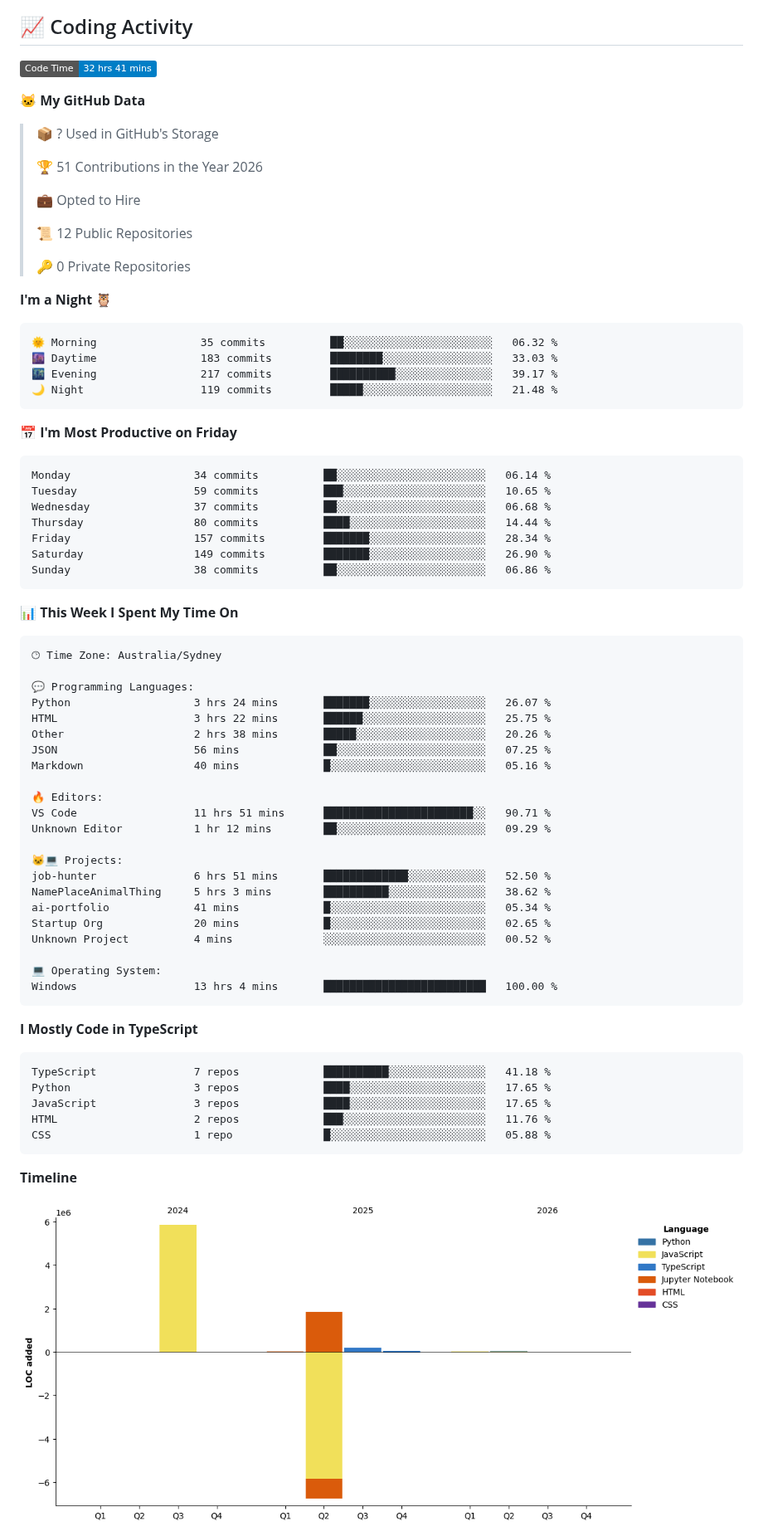
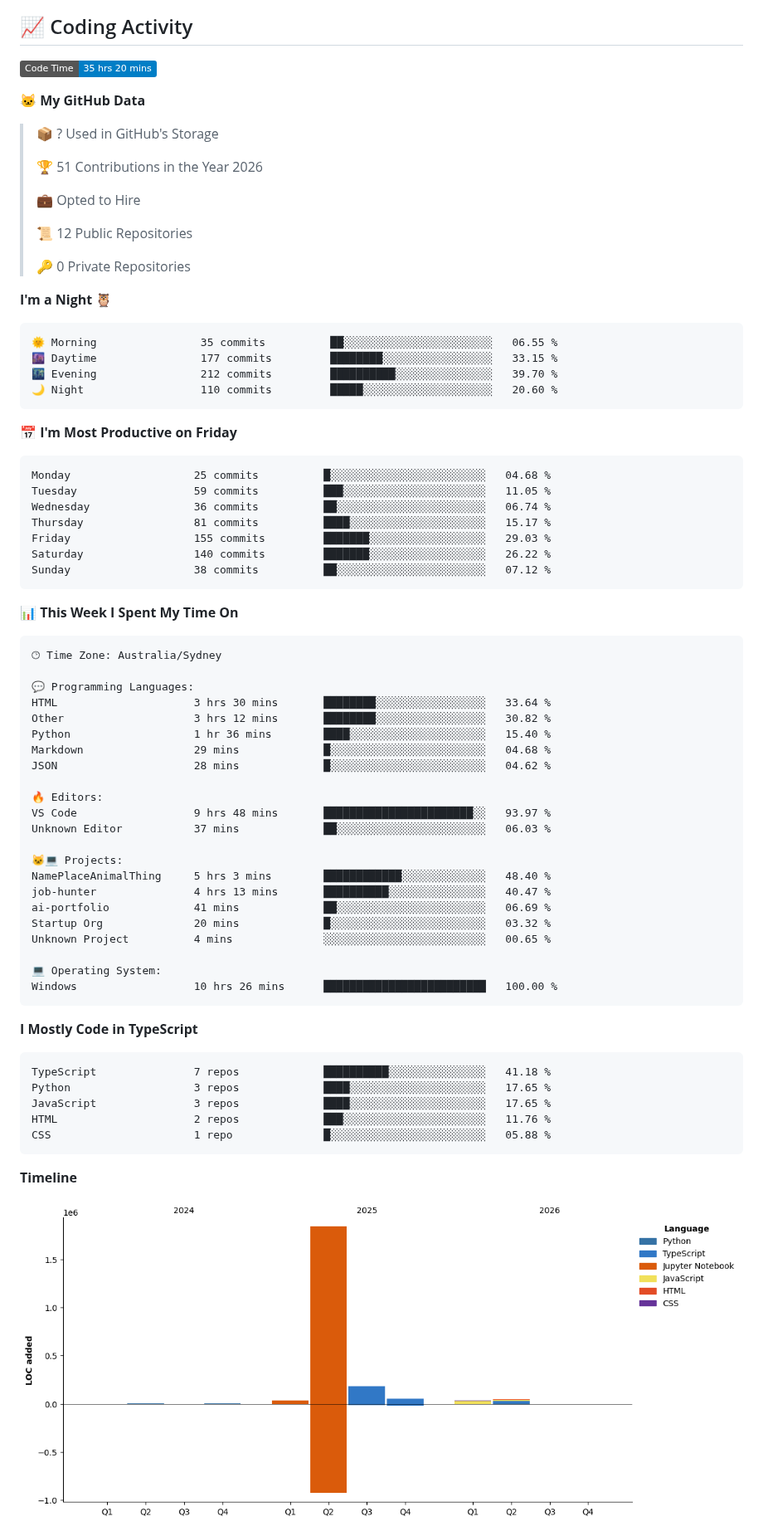
Before and after one commit to SIDDHANTH-THAKURI/SIDDHANTH-THAKURI, a Markdown page: README.md, the part around one of its changes. Shown at 83% size. GitHub-like rendering; pictures changed too: assets/bar_graph.png; badges without logos.

Commit message:
Updated WakaTime stats

````diff
--- a/README.md
+++ b/README.md
@@ -164,7 +164,7 @@ open_to:    Developer, ML Engineer, Full-Stack roles in Australia
 ## 📈 Coding Activity
 
 <!--START_SECTION:waka-->
-![Code Time](http://img.shields.io/badge/Code%20Time-32%20hrs%2041%20mins-blue?style=flat)
+![Code Time](http://img.shields.io/badge/Code%20Time-35%20hrs%2020%20mins-blue?style=flat)
 
 **🐱 My GitHub Data**
 
@@ -181,21 +181,21 @@ open_to:    Developer, ML Engineer, Full-Stack roles in Australia
 **I'm a Night 🦉**
 
 ```text
-🌞 Morning                35 commits          ██░░░░░░░░░░░░░░░░░░░░░░░   06.32 %
-🌆 Daytime                183 commits         ████████░░░░░░░░░░░░░░░░░   33.03 %
-🌃 Evening                217 commits         ██████████░░░░░░░░░░░░░░░   39.17 %
-🌙 Night                  119 commits         █████░░░░░░░░░░░░░░░░░░░░   21.48 %
+🌞 Morning                35 commits          ██░░░░░░░░░░░░░░░░░░░░░░░   06.55 %
+🌆 Daytime                177 commits         ████████░░░░░░░░░░░░░░░░░   33.15 %
+🌃 Evening                212 commits         ██████████░░░░░░░░░░░░░░░   39.70 %
+🌙 Night                  110 commits         █████░░░░░░░░░░░░░░░░░░░░   20.60 %
 ```
 📅 **I'm Most Productive on Friday**
 
 ```text
-Monday                   34 commits          ██░░░░░░░░░░░░░░░░░░░░░░░   06.14 %
-Tuesday                  59 commits          ███░░░░░░░░░░░░░░░░░░░░░░   10.65 %
-Wednesday                37 commits          ██░░░░░░░░░░░░░░░░░░░░░░░   06.68 %
-Thursday                 80 commits          ████░░░░░░░░░░░░░░░░░░░░░   14.44 %
-Friday                   157 commits         ███████░░░░░░░░░░░░░░░░░░   28.34 %
-Saturday                 149 commits         ███████░░░░░░░░░░░░░░░░░░   26.90 %
-Sunday                   38 commits          ██░░░░░░░░░░░░░░░░░░░░░░░   06.86 %
+Monday                   25 commits          █░░░░░░░░░░░░░░░░░░░░░░░░   04.68 %
+Tuesday                  59 commits          ███░░░░░░░░░░░░░░░░░░░░░░   11.05 %
+Wednesday                36 commits          ██░░░░░░░░░░░░░░░░░░░░░░░   06.74 %
+Thursday                 81 commits          ████░░░░░░░░░░░░░░░░░░░░░   15.17 %
+Friday                   155 commits         ███████░░░░░░░░░░░░░░░░░░   29.03 %
+Saturday                 140 commits         ███████░░░░░░░░░░░░░░░░░░   26.22 %
+Sunday                   38 commits          ██░░░░░░░░░░░░░░░░░░░░░░░   07.12 %
 ```
 
 
@@ -205,25 +205,25 @@ Sunday                   38 commits          ██░░░░░░░░░
 🕑︎ Time Zone: Australia/Sydney
 
 💬 Programming Languages:
-Python                   3 hrs 24 mins       ███████░░░░░░░░░░░░░░░░░░   26.07 %
-HTML                     3 hrs 22 mins       ██████░░░░░░░░░░░░░░░░░░░   25.75 %
-Other                    2 hrs 38 mins       █████░░░░░░░░░░░░░░░░░░░░   20.26 %
-JSON                     56 mins             ██░░░░░░░░░░░░░░░░░░░░░░░   07.25 %
-Markdown                 40 mins             █░░░░░░░░░░░░░░░░░░░░░░░░   05.16 %
+HTML                     3 hrs 30 mins       ████████░░░░░░░░░░░░░░░░░   33.64 %
+Other                    3 hrs 12 mins       ████████░░░░░░░░░░░░░░░░░   30.82 %
+Python                   1 hr 36 mins        ████░░░░░░░░░░░░░░░░░░░░░   15.40 %
+Markdown                 29 mins             █░░░░░░░░░░░░░░░░░░░░░░░░   04.68 %
+JSON                     28 mins             █░░░░░░░░░░░░░░░░░░░░░░░░   04.62 %
 
 🔥 Editors:
-VS Code                  11 hrs 51 mins      ███████████████████████░░   90.71 %
-Unknown Editor           1 hr 12 mins        ██░░░░░░░░░░░░░░░░░░░░░░░   09.29 %
+VS Code                  9 hrs 48 mins       ███████████████████████░░   93.97 %
+Unknown Editor           37 mins             ██░░░░░░░░░░░░░░░░░░░░░░░   06.03 %
 
 🐱‍💻 Projects:
-job-hunter               6 hrs 51 mins       █████████████░░░░░░░░░░░░   52.50 %
-NamePlaceAnimalThing     5 hrs 3 mins        ██████████░░░░░░░░░░░░░░░   38.62 %
-ai-portfolio             41 mins             █░░░░░░░░░░░░░░░░░░░░░░░░   05.34 %
-Startup Org              20 mins             █░░░░░░░░░░░░░░░░░░░░░░░░   02.65 %
-Unknown Project          4 mins              ░░░░░░░░░░░░░░░░░░░░░░░░░   00.52 %
+NamePlaceAnimalThing     5 hrs 3 mins        ████████████░░░░░░░░░░░░░   48.40 %
+job-hunter               4 hrs 13 mins       ██████████░░░░░░░░░░░░░░░   40.47 %
+ai-portfolio             41 mins             ██░░░░░░░░░░░░░░░░░░░░░░░   06.69 %
+Startup Org              20 mins             █░░░░░░░░░░░░░░░░░░░░░░░░   03.32 %
+Unknown Project          4 mins              ░░░░░░░░░░░░░░░░░░░░░░░░░   00.65 %
 
 💻 Operating System:
-Windows                  13 hrs 4 mins       █████████████████████████   100.00 %
+Windows                  10 hrs 26 mins      █████████████████████████   100.00 %
 ```
 
 **I Mostly Code in TypeScript**
````
Also changed, not shown: other parts of README.md (+1 -1 lines).
